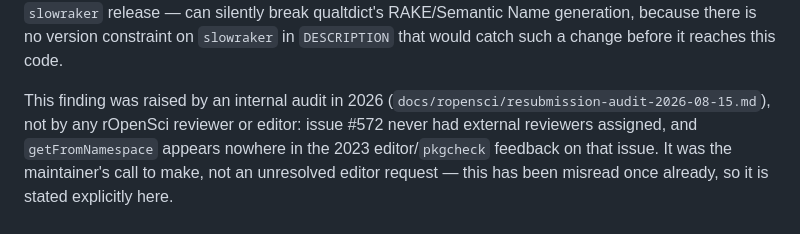
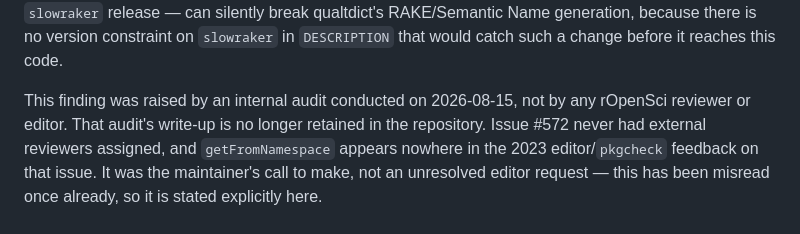
Before and after one commit to lyh970817/qualtdict, a Markdown page: docs/adr/0012-accept-slowraker-private-internals-coupling.md, the part around the change. Rendered like a GitHub page.

Commit message:
Fix dangling citation in ADR 0012 to deleted audit file
docs/ropensci/resubmission-audit-2026-08-15.md was deleted and is not
tracked in the repo, leaving the ADR's citation dead in a fresh clone.
Reword it to attribute the finding to an internal audit conducted on
2026-08-15 whose write-up is no longer retained, preserving the
provenance claim without pointing at a nonexistent file.

```diff
--- a/docs/adr/0012-accept-slowraker-private-internals-coupling.md
+++ b/docs/adr/0012-accept-slowraker-private-internals-coupling.md
@@ -18,9 +18,9 @@ touch its public surface and so does not require an API-breaking
 generation, because there is no version constraint on `slowraker` in
 `DESCRIPTION` that would catch such a change before it reaches this code.
 
-This finding was raised by an internal audit in 2026
-(`docs/ropensci/resubmission-audit-2026-08-15.md`), not by any rOpenSci
-reviewer or editor: issue #572 never had external reviewers assigned, and
+This finding was raised by an internal audit conducted on 2026-08-15, not by
+any rOpenSci reviewer or editor. That audit's write-up is no longer retained
+in the repository. Issue #572 never had external reviewers assigned, and
 `getFromNamespace` appears nowhere in the 2023 editor/`pkgcheck` feedback on
 that issue. It was the maintainer's call to make, not an unresolved editor
 request — this has been misread once already, so it is stated explicitly
```
